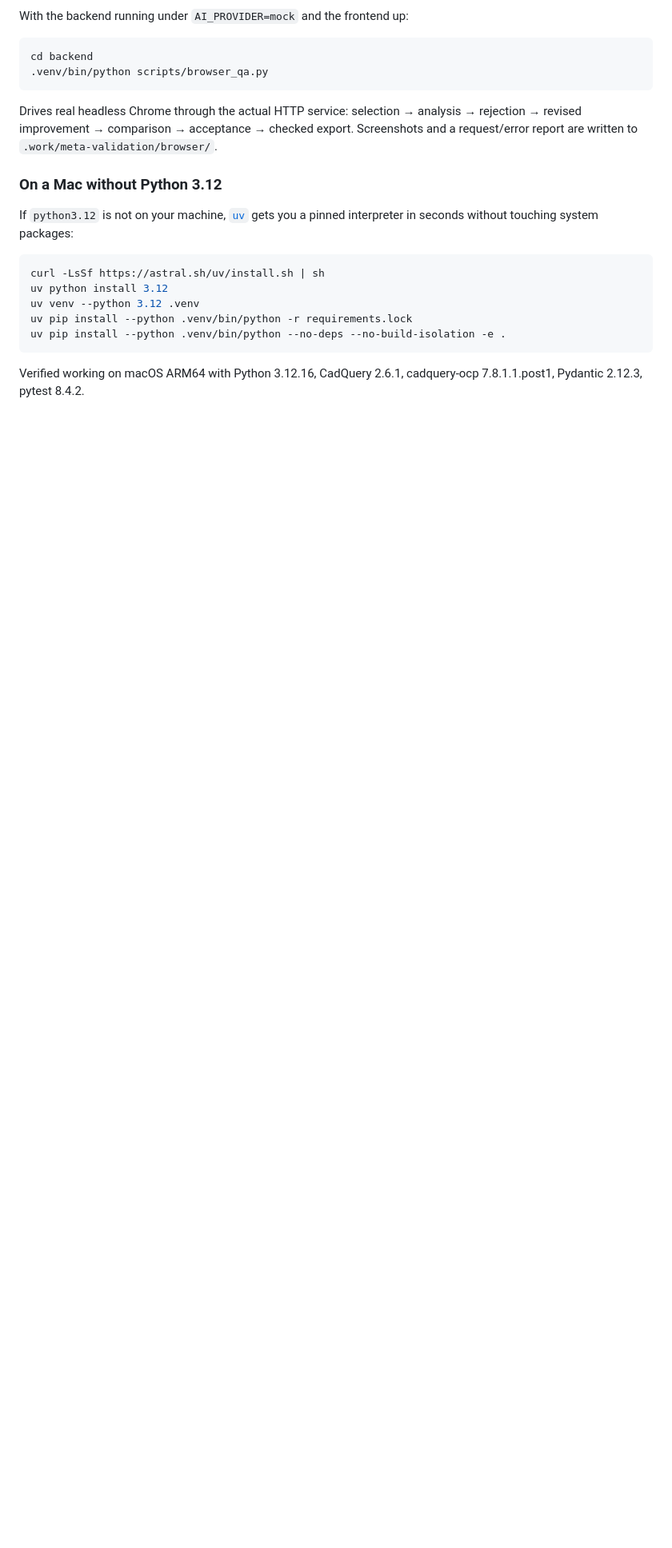
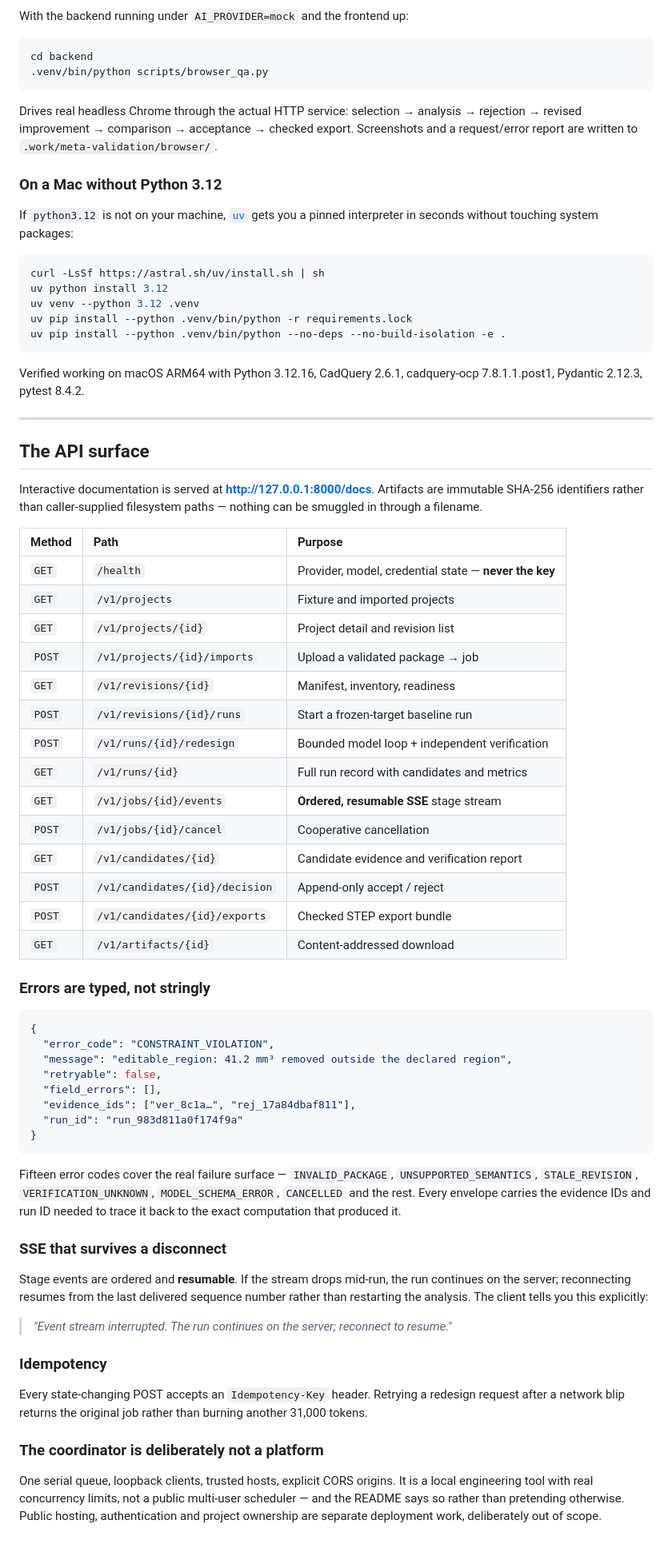
Before and after one commit to Shrenzoo/unlock, a Markdown page: README.md, the part around the change. Shown at 80% size. Rendered like a GitHub page; blank space fills up the shorter version.

Commit message:
docs(readme): document the HTTP API surface
Full endpoint table, the typed error envelope with evidence IDs, resumable
SSE semantics, idempotency keys, and an honest note that the coordinator
is a local tool rather than a public scheduler.

````diff
--- a/README.md
+++ b/README.md
@@ -814,3 +814,55 @@ uv pip install --python .venv/bin/python --no-deps --no-build-isolation -e .
 ```
 
 Verified working on macOS ARM64 with Python 3.12.16, CadQuery 2.6.1, cadquery-ocp 7.8.1.1.post1, Pydantic 2.12.3, pytest 8.4.2.
+
+---
+
+## The API surface
+
+Interactive documentation is served at **http://127.0.0.1:8000/docs**. Artifacts are immutable SHA-256 identifiers rather than caller-supplied filesystem paths — nothing can be smuggled in through a filename.
+
+| Method | Path | Purpose |
+|:--|:--|:--|
+| `GET` | `/health` | Provider, model, credential state — **never the key** |
+| `GET` | `/v1/projects` | Fixture and imported projects |
+| `GET` | `/v1/projects/{id}` | Project detail and revision list |
+| `POST` | `/v1/projects/{id}/imports` | Upload a validated package → job |
+| `GET` | `/v1/revisions/{id}` | Manifest, inventory, readiness |
+| `POST` | `/v1/revisions/{id}/runs` | Start a frozen-target baseline run |
+| `POST` | `/v1/runs/{id}/redesign` | Bounded model loop + independent verification |
+| `GET` | `/v1/runs/{id}` | Full run record with candidates and metrics |
+| `GET` | `/v1/jobs/{id}/events` | **Ordered, resumable SSE** stage stream |
+| `POST` | `/v1/jobs/{id}/cancel` | Cooperative cancellation |
+| `GET` | `/v1/candidates/{id}` | Candidate evidence and verification report |
+| `POST` | `/v1/candidates/{id}/decision` | Append-only accept / reject |
+| `POST` | `/v1/candidates/{id}/exports` | Checked STEP export bundle |
+| `GET` | `/v1/artifacts/{id}` | Content-addressed download |
+
+### Errors are typed, not stringly
+
+```json
+{
+  "error_code": "CONSTRAINT_VIOLATION",
+  "message": "editable_region: 41.2 mm³ removed outside the declared region",
+  "retryable": false,
+  "field_errors": [],
+  "evidence_ids": ["ver_8c1a…", "rej_17a84dbaf811"],
+  "run_id": "run_983d811a0f174f9a"
+}
+```
+
+Fifteen error codes cover the real failure surface — `INVALID_PACKAGE`, `UNSUPPORTED_SEMANTICS`, `STALE_REVISION`, `VERIFICATION_UNKNOWN`, `MODEL_SCHEMA_ERROR`, `CANCELLED` and the rest. Every envelope carries the evidence IDs and run ID needed to trace it back to the exact computation that produced it.
+
+### SSE that survives a disconnect
+
+Stage events are ordered and **resumable**. If the stream drops mid-run, the run continues on the server; reconnecting resumes from the last delivered sequence number rather than restarting the analysis. The client tells you this explicitly:
+
+> *"Event stream interrupted. The run continues on the server; reconnect to resume."*
+
+### Idempotency
+
+Every state-changing POST accepts an `Idempotency-Key` header. Retrying a redesign request after a network blip returns the original job rather than burning another 31,000 tokens.
+
+### The coordinator is deliberately not a platform
+
+One serial queue, loopback clients, trusted hosts, explicit CORS origins. It is a local engineering tool with real concurrency limits, not a public multi-user scheduler — and the README says so rather than pretending otherwise. Public hosting, authentication and project ownership are separate deployment work, deliberately out of scope.
````
